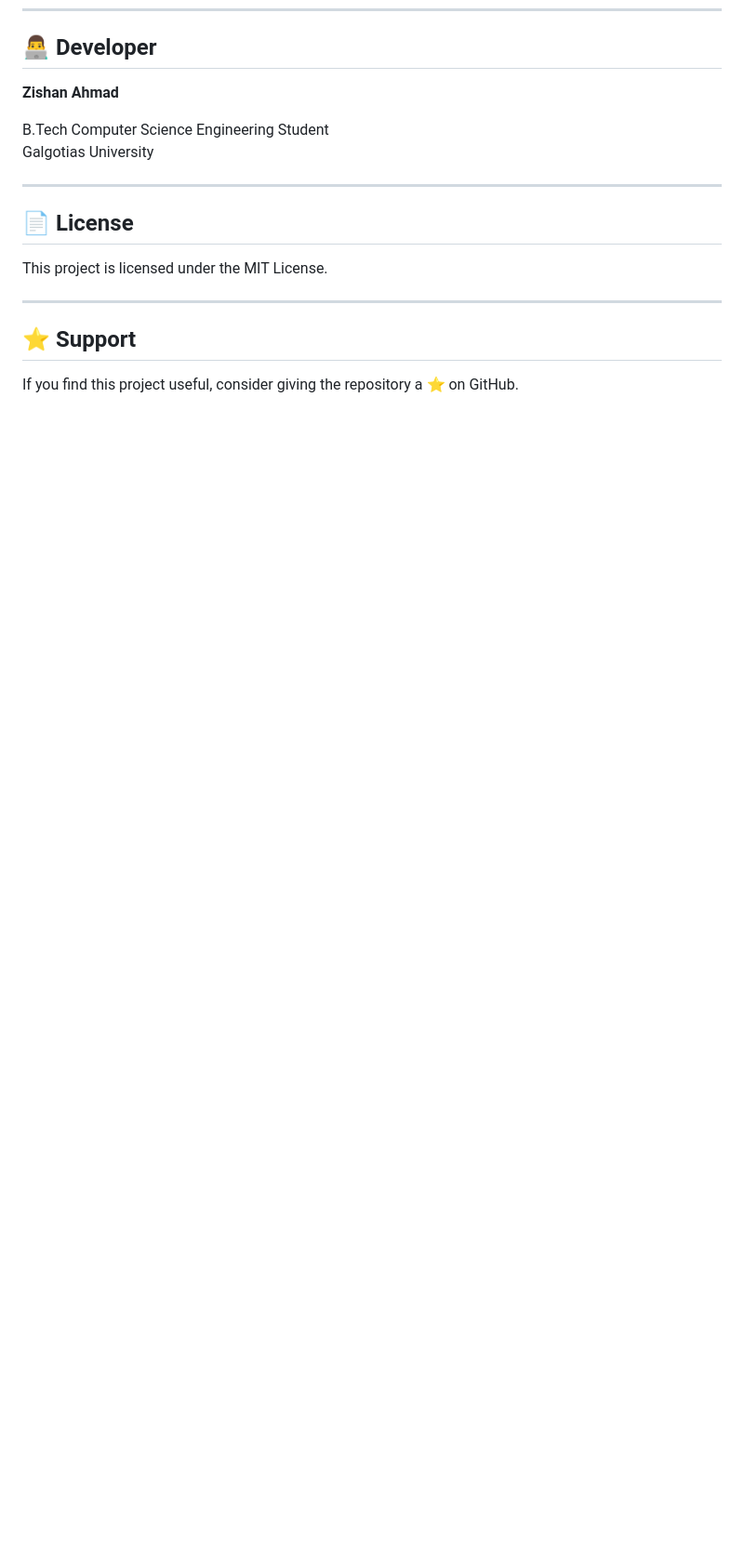
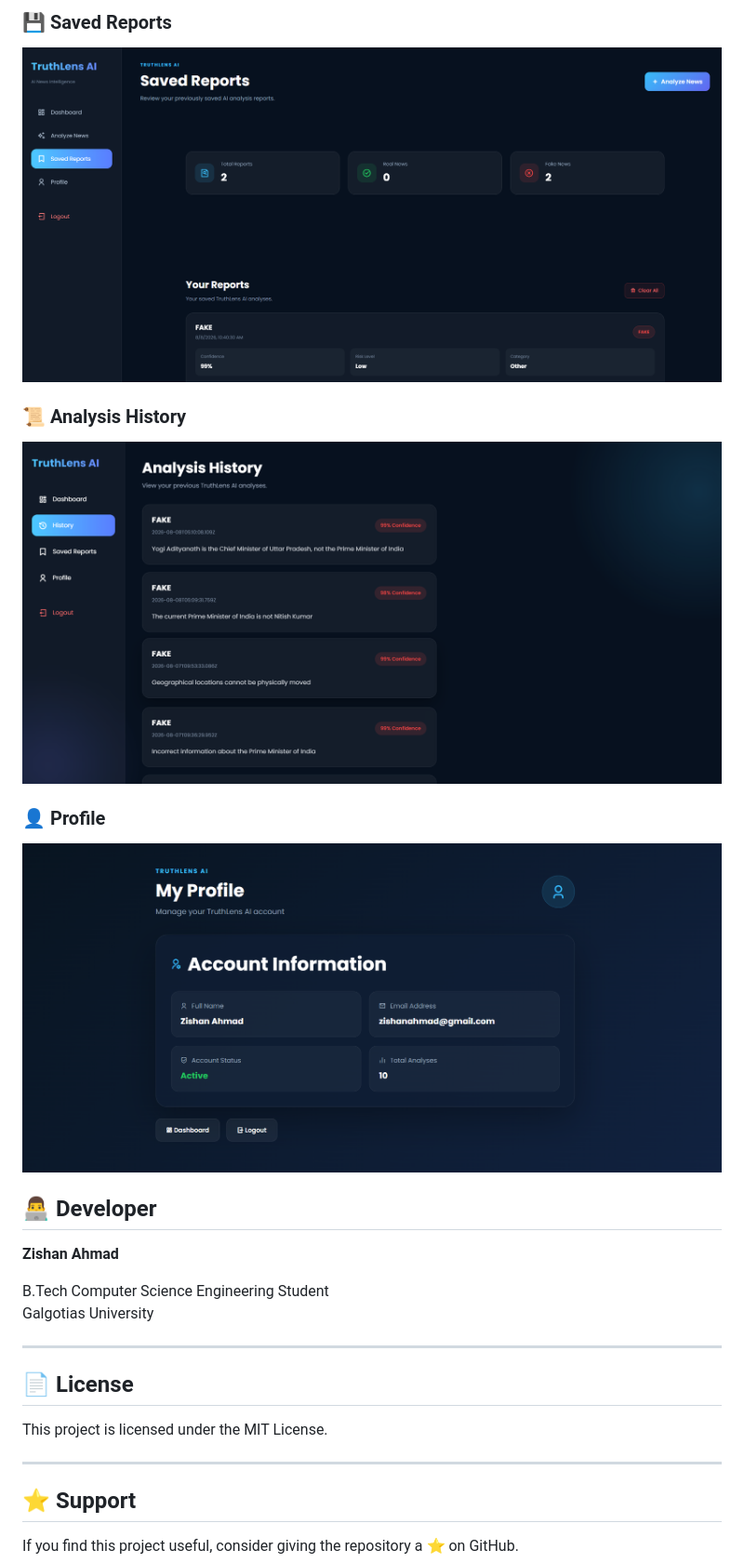
Before and after one commit to zishan4hmed/TruthLens-AI, a Markdown page: readme.md, the part around one of its changes. Shown at 93% size. Drawn GitHub-style; pictures changed too: screenshots/analysis-history.png (added), screenshots/profile.png (added), screenshots/saved-reports.png (added); blank space fills up the shorter version.

```diff
--- a/readme.md
+++ b/readme.md
@@ -530,3 +544,15 @@ Possible future improvements include:
+### 💾 Saved Reports
+
+![Saved Reports](screenshots/saved-reports.png)
+
+### 📜 Analysis History
+
+![Analysis History](screenshots/analysis-history.png)
+
+### 👤 Profile
+
+![Profile](screenshots/profile.png)
+
 ## 👨‍💻 Developer
 
 **Zishan Ahmad**
```
Also changed, not shown: other parts of readme.md (+14 -0 lines), screenshots/analysis-report.png (added), screenshots/dashboard.png (added), screenshots/home.png (added), 10 other files.
